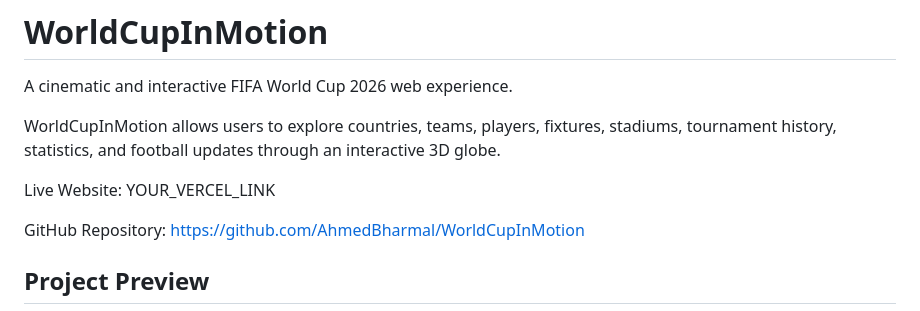
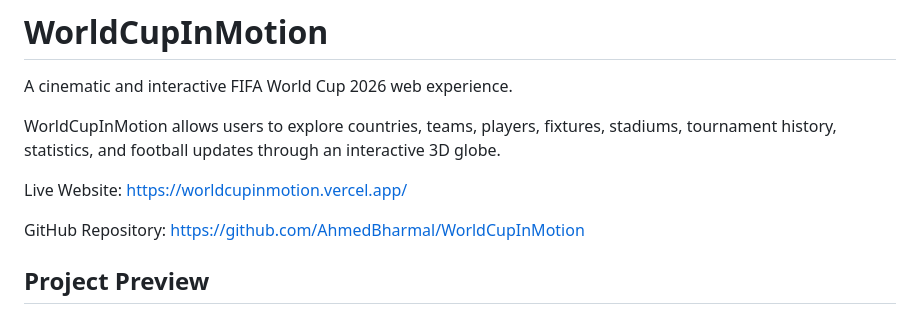
Before and after one commit to AhmedBharmal/WorldCupInMotion, a Markdown page: README.md, the part around the change. Drawn GitHub-style.

Commit message:
Update live website link in README

```diff
--- a/README.md
+++ b/README.md
@@ -4,7 +4,7 @@ A cinematic and interactive FIFA World Cup 2026 web experience.
 
 WorldCupInMotion allows users to explore countries, teams, players, fixtures, stadiums, tournament history, statistics, and football updates through an interactive 3D globe.
 
-Live Website: YOUR_VERCEL_LINK
+Live Website: https://worldcupinmotion.vercel.app/
 
 GitHub Repository: https://github.com/AhmedBharmal/WorldCupInMotion
 
```
